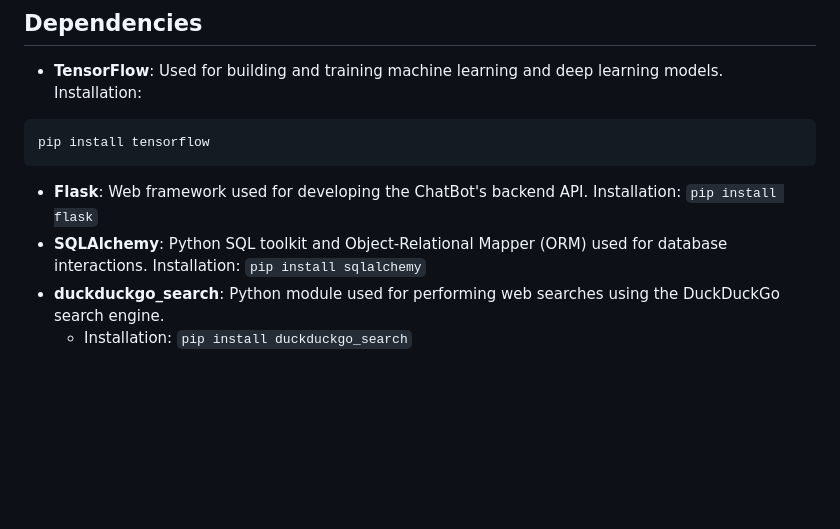
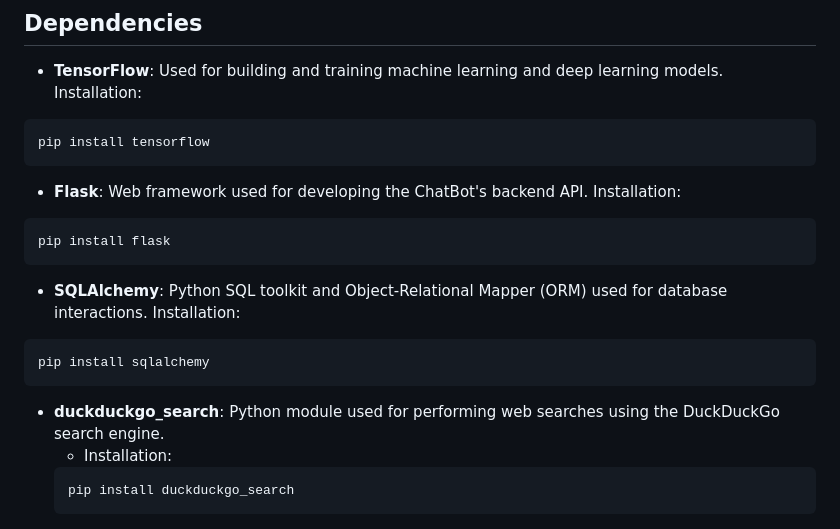
Before and after one commit to Krishnann-s/Self_Learning_Bot, a Markdown page: README.md, the part around the change. Rendered like a GitHub page; blank space fills up the shorter version.

````diff
--- a/README.md
+++ b/README.md
@@ -50,11 +50,20 @@ Installation:
 pip install tensorflow
 ```
 * __Flask__: Web framework used for developing the ChatBot's backend API.
-Installation: ```pip install flask```
+Installation:
+``` python
+pip install flask
+```
 * __SQLAlchemy__: Python SQL toolkit and Object-Relational Mapper (ORM) used for database interactions.
-Installation: ```pip install sqlalchemy```
+Installation:
+``` python
+pip install sqlalchemy
+```
 * __duckduckgo_search__: Python module used for performing web searches using the DuckDuckGo search engine.
-  - Installation: ```pip install duckduckgo_search```
+  - Installation:
+  ``` python
+  pip install duckduckgo_search
+  ```
 
 ![chatbot](result0.jpg "ChatBot Response")
 ![response](result1.jpg)
````
